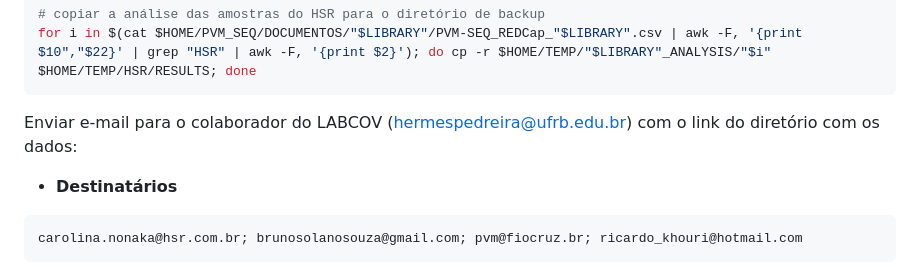
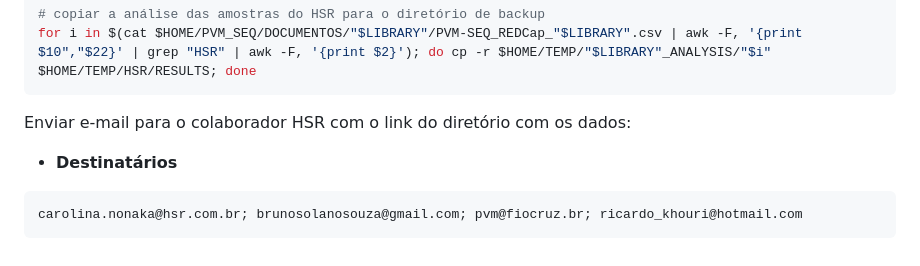
Before and after one commit to pvm-igm/pvm-igm.github.io, a Markdown page: reports/pvm_sarscov2.md, the part around the change. Rendered like a GitHub page.

````diff
--- a/reports/pvm_sarscov2.md
+++ b/reports/pvm_sarscov2.md
@@ -674,7 +674,7 @@ for i in $(cat $HOME/PVM_SEQ/DOCUMENTOS/"$LIBRARY"/PVM-SEQ_REDCap_"$LIBRARY".csv
 for i in $(cat $HOME/PVM_SEQ/DOCUMENTOS/"$LIBRARY"/PVM-SEQ_REDCap_"$LIBRARY".csv | awk -F, '{print $10","$22}' | grep "HSR" | awk -F, '{print $2}'); do cp -r $HOME/TEMP/"$LIBRARY"_ANALYSIS/"$i" $HOME/TEMP/HSR/RESULTS; done
 ```
 
-Enviar e-mail para o colaborador do LABCOV (hermespedreira@ufrb.edu.br) com o link do diretório com os dados:
+Enviar e-mail para o colaborador HSR com o link do diretório com os dados:
 
 - **Destinatários**
 
````
